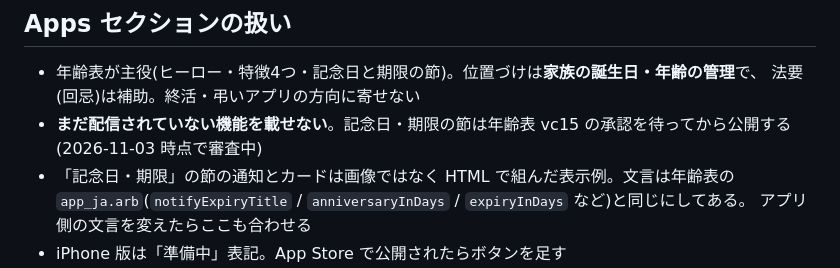
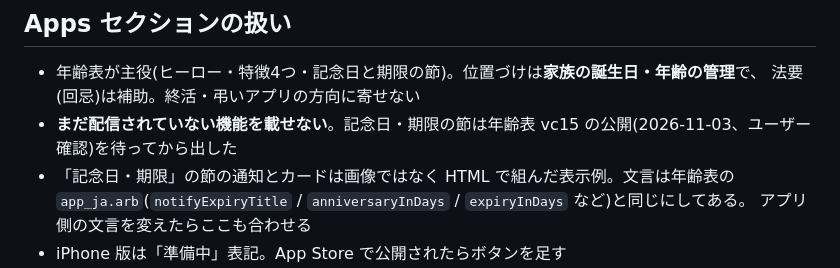
Before and after one commit to bluecrow365/bluecrow365-site, a Markdown page: CLAUDE.md, the part around the change. Drawn GitHub-style.

Commit message:
CLAUDE.md: vc15 公開済みに合わせて記念日・期限の節の記述を直す
Co-Authored-By: Claude Opus 5.5 <noreply@anthropic.com>

```diff
--- a/CLAUDE.md
+++ b/CLAUDE.md
@@ -34,7 +34,7 @@
 
 - 年齢表が主役(ヒーロー・特徴4つ・記念日と期限の節)。位置づけは**家族の誕生日・年齢の管理**で、
   法要(回忌)は補助。終活・弔いアプリの方向に寄せない
-- **まだ配信されていない機能を載せない**。記念日・期限の節は年齢表 vc15 の承認を待ってから公開する(2026-11-03 時点で審査中)
+- **まだ配信されていない機能を載せない**。記念日・期限の節は年齢表 vc15 の公開(2026-11-03、ユーザー確認)を待ってから出した
 - 「記念日・期限」の節の通知とカードは画像ではなく HTML で組んだ表示例。文言は年齢表の
   `app_ja.arb`(`notifyExpiryTitle` / `anniversaryInDays` / `expiryInDays` など)と同じにしてある。
   アプリ側の文言を変えたらここも合わせる
```
